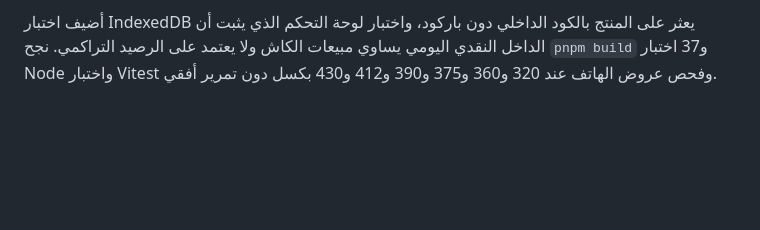
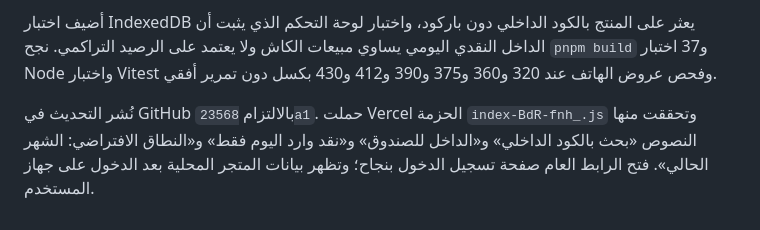
Before and after one commit to concordsharaf-source/hesabi, a Markdown page: web-pwa/verification-notes.md, the part around the change. Rendered like a GitHub page; blank space fills up the shorter version.

```diff
--- a/web-pwa/verification-notes.md
+++ b/web-pwa/verification-notes.md
@@ -233,3 +233,5 @@
 ظهرت في الرئيسية بطاقة «الداخل للصندوق» بقيمة نقد اليوم، بدل بطاقة الرصيد التراكمي. فُتحت المصروفات وكان تاريخ البدء الافتراضي `2026-08-01` والنطاق معرّف بوضوح بأنه الشهر الحالي مع بقاء حقلي التاريخ قابلين للتعديل. في المبيعات، فُتح الماسح في متصفح غير داعم وظهرت رسالة «يمكنك البحث بالكود الداخلي» وحقل «أدخل الكود الداخلي» وزر البحث المطابق، ثم أُغلقت الجلسة بلا بيع.
 
 أضيف اختبار IndexedDB يعثر على المنتج بالكود الداخلي دون باركود، واختبار لوحة التحكم الذي يثبت أن الداخل النقدي اليومي يساوي مبيعات الكاش ولا يعتمد على الرصيد التراكمي. نجح `pnpm build` و37 اختبار Node واختبار Vitest وفحص عروض الهاتف عند 320 و360 و375 و390 و412 و430 بكسل دون تمرير أفقي.
+
+نُشر التحديث في GitHub بالالتزام `23568a1`. حملت Vercel الحزمة `index-BdR-fnh_.js` وتحققت منها النصوص «بحث بالكود الداخلي» و«الداخل للصندوق» و«نقد وارد اليوم فقط» و«النطاق الافتراضي: الشهر الحالي». فتح الرابط العام صفحة تسجيل الدخول بنجاح؛ وتظهر بيانات المتجر المحلية بعد الدخول على جهاز المستخدم.
```
Also changed, not shown: web-pwa/todo.md (+1 -1 lines).
